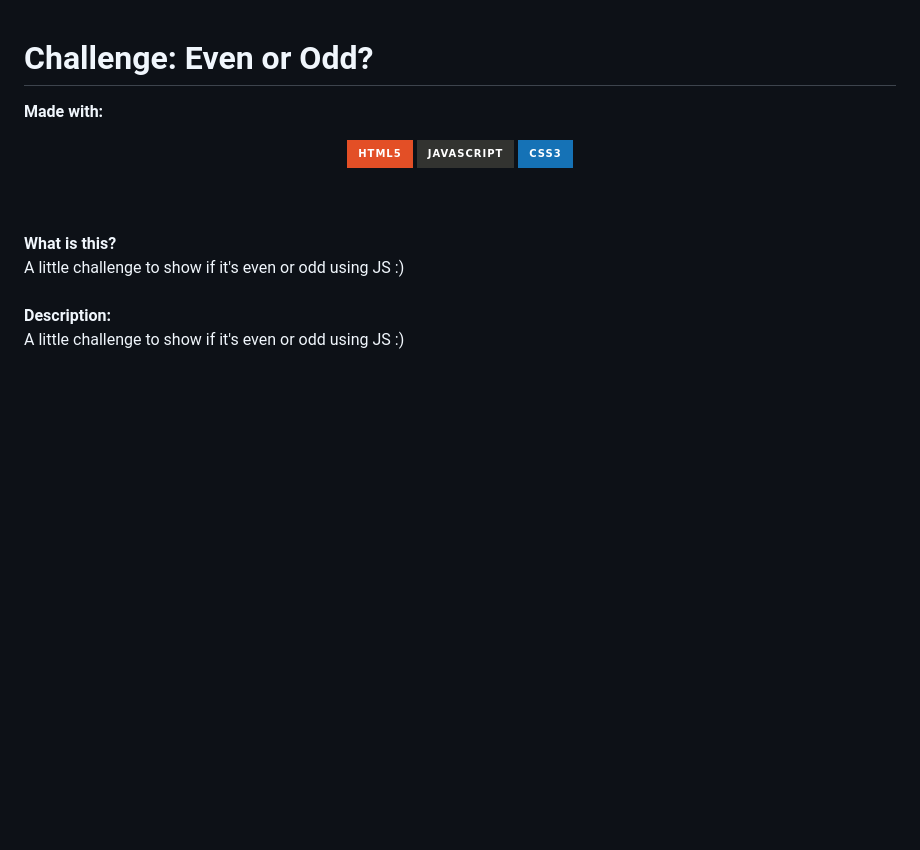
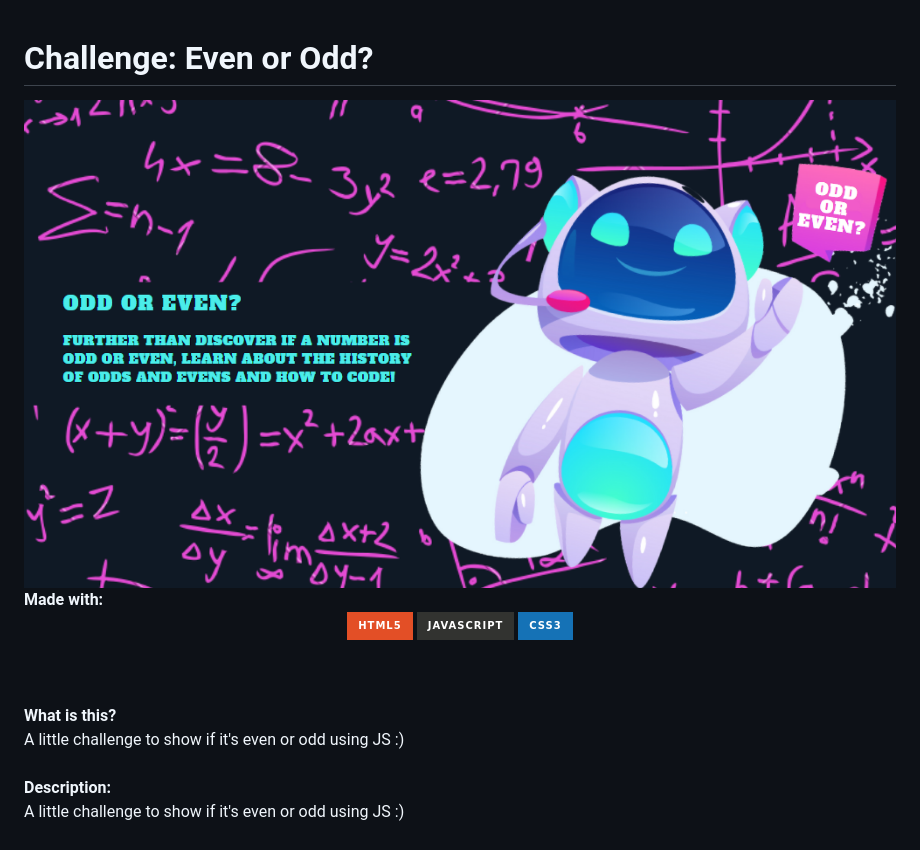
Before and after one commit to wolfhaltz/challenge-even-or-odd, a Markdown page: README.md, the part around the change. Rendered like a GitHub page; pictures changed too: banner.png (added); badges without logos; blank space fills up the shorter version.

Commit message:
README: added banner

```diff
--- a/README.md
+++ b/README.md
@@ -1,5 +1,6 @@
 # Challenge: Even or Odd?
 
+<img src="banner.png" alt="Odd or even?" />
 <b>Made with:</b><br/>
 <p align="center">
 <img alt="HTML5" src="https://img.shields.io/badge/html5%20-%23E34F26.svg?&style=for-the-badge&logo=html5&logoColor=white"/>
```
